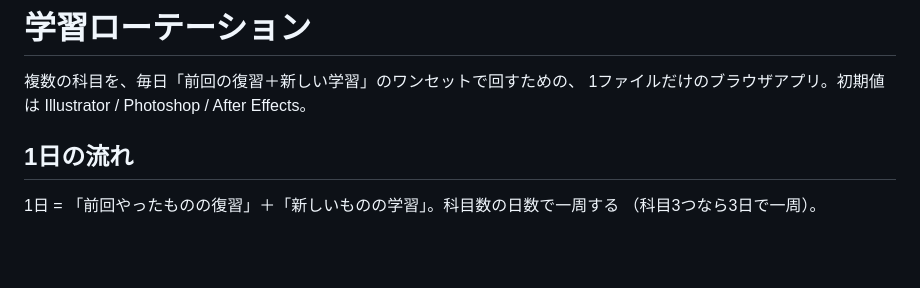
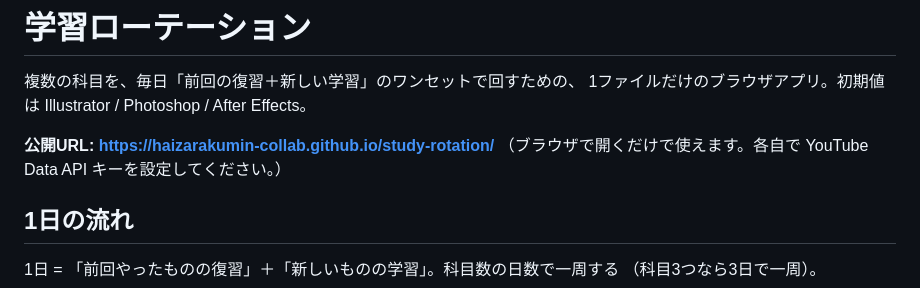
Before and after one commit to haizarakumin-collab/study-rotation, a Markdown page: README.md, the part around the change. Rendered like a GitHub page; blank space fills up the shorter version.

Commit message:
READMEに公開URLを追記
Co-Authored-By: Claude Opus 4.8 <noreply@anthropic.com>

```diff
--- a/README.md
+++ b/README.md
@@ -2,6 +2,9 @@
 
 複数の科目を、毎日「前回の復習＋新しい学習」のワンセットで回すための、
 1ファイルだけのブラウザアプリ。初期値は Illustrator / Photoshop / After Effects。
+
+**公開URL: https://haizarakumin-collab.github.io/study-rotation/**
+（ブラウザで開くだけで使えます。各自で YouTube Data API キーを設定してください。）
 
 ## 1日の流れ
 
```
